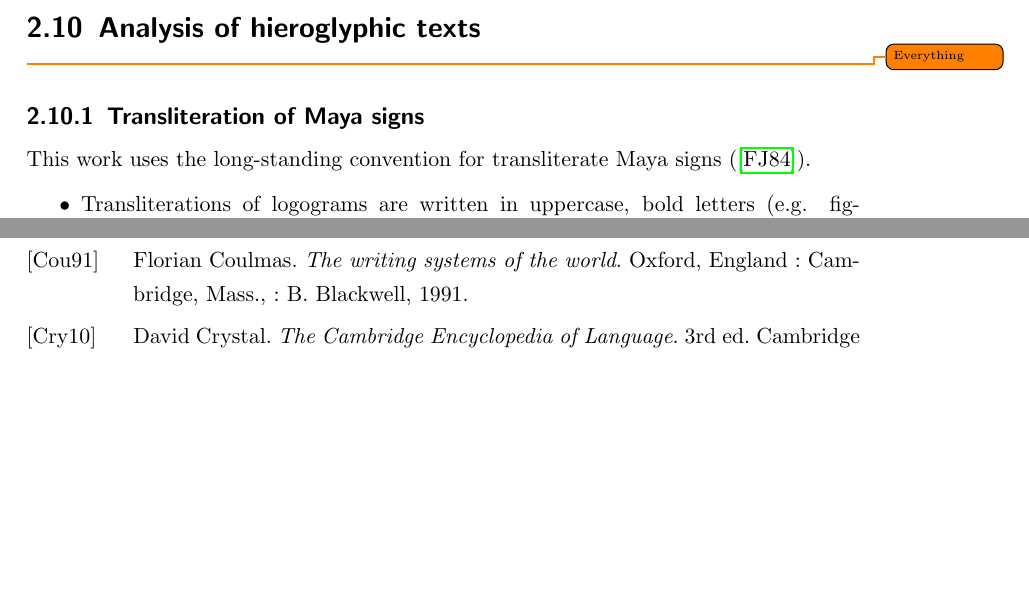
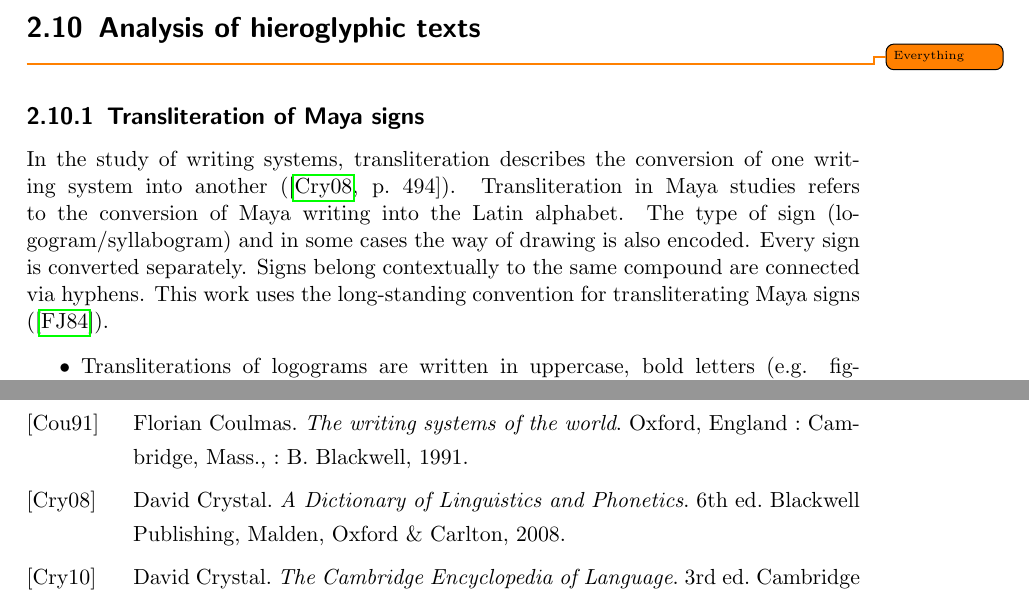
Before and after one commit to yax-lakam-tuun/maya-decipherment, a LaTeX thesis (main.tex, which reads terminology/terminology.tex): two parts of pages 21 and 29 of 32, joined at a grey line, cut so that both start at the same text, the shorter picture padded with empty space. Compiled offline with pdfLaTeX.

Commit message:
[29] add more about transliterations

```diff
--- a/terminology/terminology.tex
+++ b/terminology/terminology.tex
@@ -568,7 +568,14 @@ In Maya literature, configurations like VV, Vh, V', V'V are usually called \emph
 \todo{Everything}
 
 \subsection{Transliteration of Maya signs}
-This work uses the long-standing convention for transliterate Maya signs (\cite{jamesjusteson1984}).
+In the study of writing systems, transliteration describes the conversion of one
+writing system into another (\cite[494]{crystal2008}).
+Transliteration in Maya studies refers to the conversion of Maya writing into the Latin alphabet.
+The type of sign (logogram/syllabogram) and in some cases the way of drawing is also encoded.
+Every sign is converted separately.
+Signs belong contextually to the same compound are connected via hyphens.
+This work uses the long-standing convention for transliterating
+Maya signs (\cite{jamesjusteson1984}).
 \begin{itemize}
     \item Transliterations of logograms are written in uppercase, bold letters
           (e.g. \cref{fig:terminology-chak-balam}).
```
Also changed, not shown: references.bib (+8 -0 lines).
